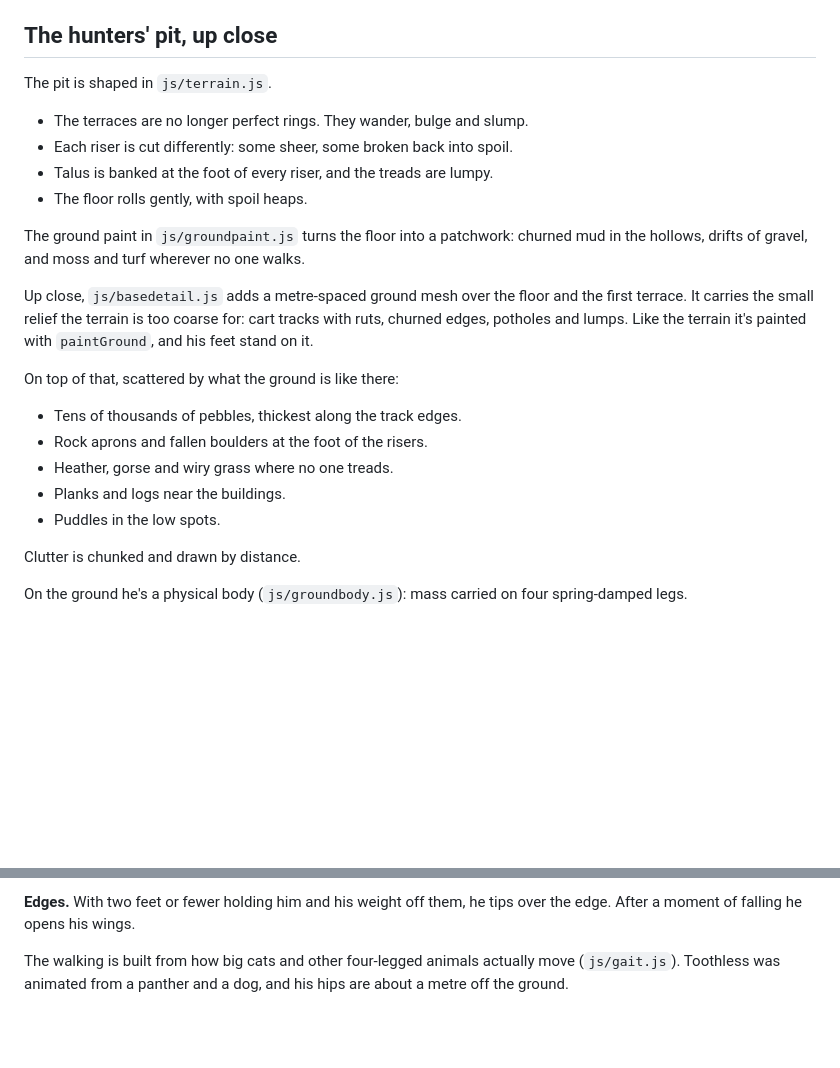
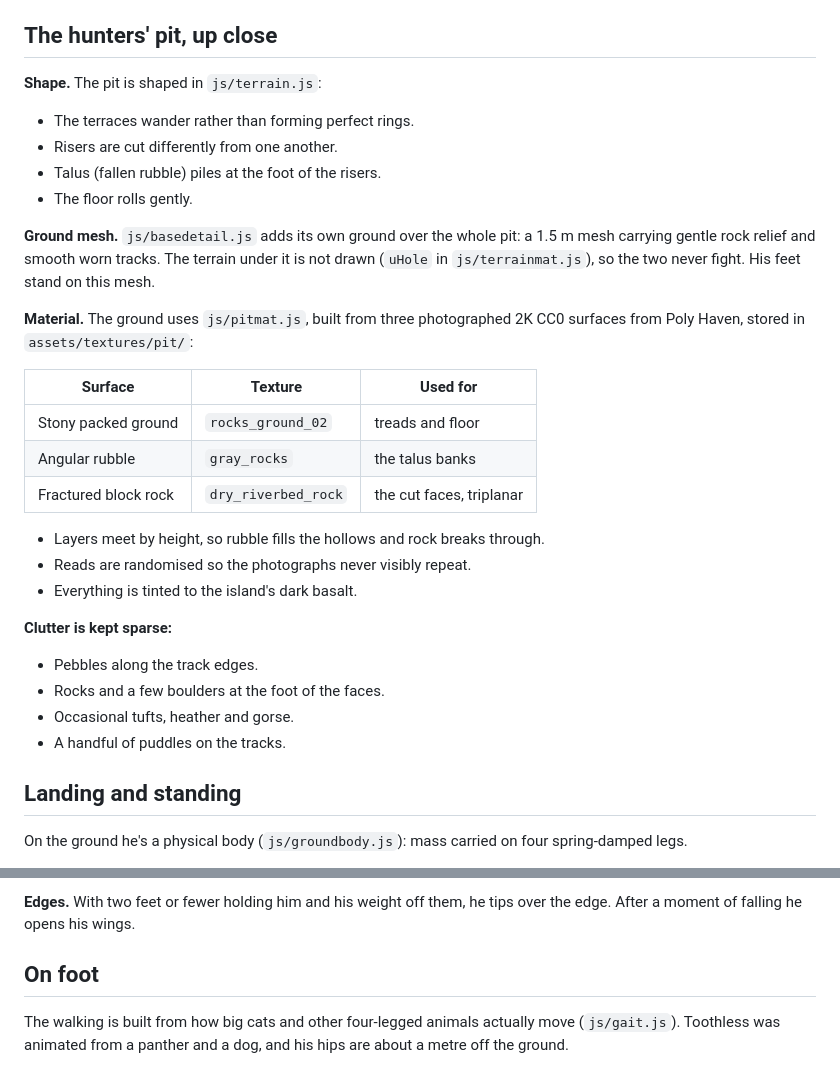
Before and after one commit to faarisaahmed/toothless-sim-remaster, a Markdown page: README.md, 2 parts joined by grey strips. Rendered like a GitHub page; blank space fills up the shorter version.

Commit message:
README: quarry ground, and restore two dropped section headings
Co-Authored-By: Claude <noreply@anthropic.com>

```diff
--- a/README.md
+++ b/README.md
@@ -131,30 +131,37 @@ is the test bench: one full beat as a filmstrip.
 
 ## The hunters' pit, up close
 
-The pit is shaped in `js/terrain.js`.
-- The terraces are no longer perfect rings. They wander, bulge and slump.
-- Each riser is cut differently: some sheer, some broken back into spoil.
-- Talus is banked at the foot of every riser, and the treads are lumpy.
-- The floor rolls gently, with spoil heaps.
+**Shape.** The pit is shaped in `js/terrain.js`:
+- The terraces wander rather than forming perfect rings.
+- Risers are cut differently from one another.
+- Talus (fallen rubble) piles at the foot of the risers.
+- The floor rolls gently.
 
-The ground paint in `js/groundpaint.js` turns the floor into a patchwork:
-churned mud in the hollows, drifts of gravel, and moss and turf wherever no one
-walks.
+**Ground mesh.** `js/basedetail.js` adds its own ground over the whole pit: a
+1.5 m mesh carrying gentle rock relief and smooth worn tracks. The terrain under
+it is not drawn (`uHole` in `js/terrainmat.js`), so the two never fight. His
+feet stand on this mesh.
 
-Up close, `js/basedetail.js` adds a metre-spaced ground mesh over the floor and
-the first terrace. It carries the small relief the terrain is too coarse for:
-cart tracks with ruts, churned edges, potholes and lumps. Like the terrain it's
-painted with `paintGround`, and his feet stand on it.
+**Material.** The ground uses `js/pitmat.js`, built from three photographed
+2K CC0 surfaces from Poly Haven, stored in `assets/textures/pit/`:
 
-On top of that, scattered by what the ground is like there:
-- Tens of thousands of pebbles, thickest along the track edges.
-- Rock aprons and fallen boulders at the foot of the risers.
-- Heather, gorse and wiry grass where no one treads.
-- Planks and logs near the buildings.
-- Puddles in the low spots.
+| Surface | Texture | Used for |
+| --- | --- | --- |
+| Stony packed ground | `rocks_ground_02` | treads and floor |
+| Angular rubble | `gray_rocks` | the talus banks |
+| Fractured block rock | `dry_riverbed_rock` | the cut faces, triplanar |
 
-Clutter is chunked and drawn by distance.
+- Layers meet by height, so rubble fills the hollows and rock breaks through.
+- Reads are randomised so the photographs never visibly repeat.
+- Everything is tinted to the island's dark basalt.
 
+**Clutter is kept sparse:**
+- Pebbles along the track edges.
+- Rocks and a few boulders at the foot of the faces.
+- Occasional tufts, heather and gorse.
+- A handful of puddles on the tracks.
+
+## Landing and standing
 
 On the ground he's a physical body (`js/groundbody.js`): mass carried on four
 spring-damped legs.
@@ -180,6 +187,8 @@ tests stay fast thanks to a BVH (`three-mesh-bvh`).
 **Edges.** With two feet or fewer holding him and his weight off them, he tips
 over the edge. After a moment of falling he opens his wings.
 
+
+## On foot
 
 The walking is built from how big cats and other four-legged animals actually
 move (`js/gait.js`). Toothless was animated from a panther and a dog, and his
```
